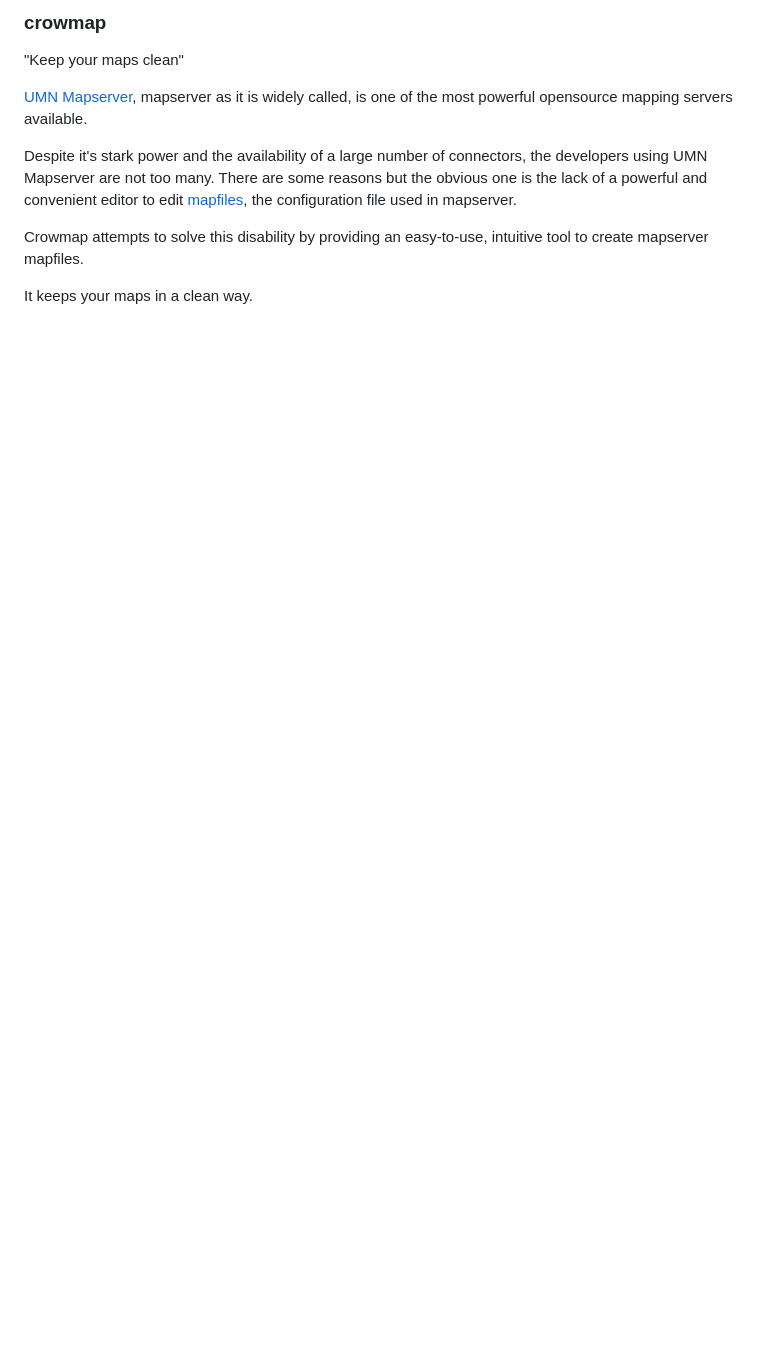
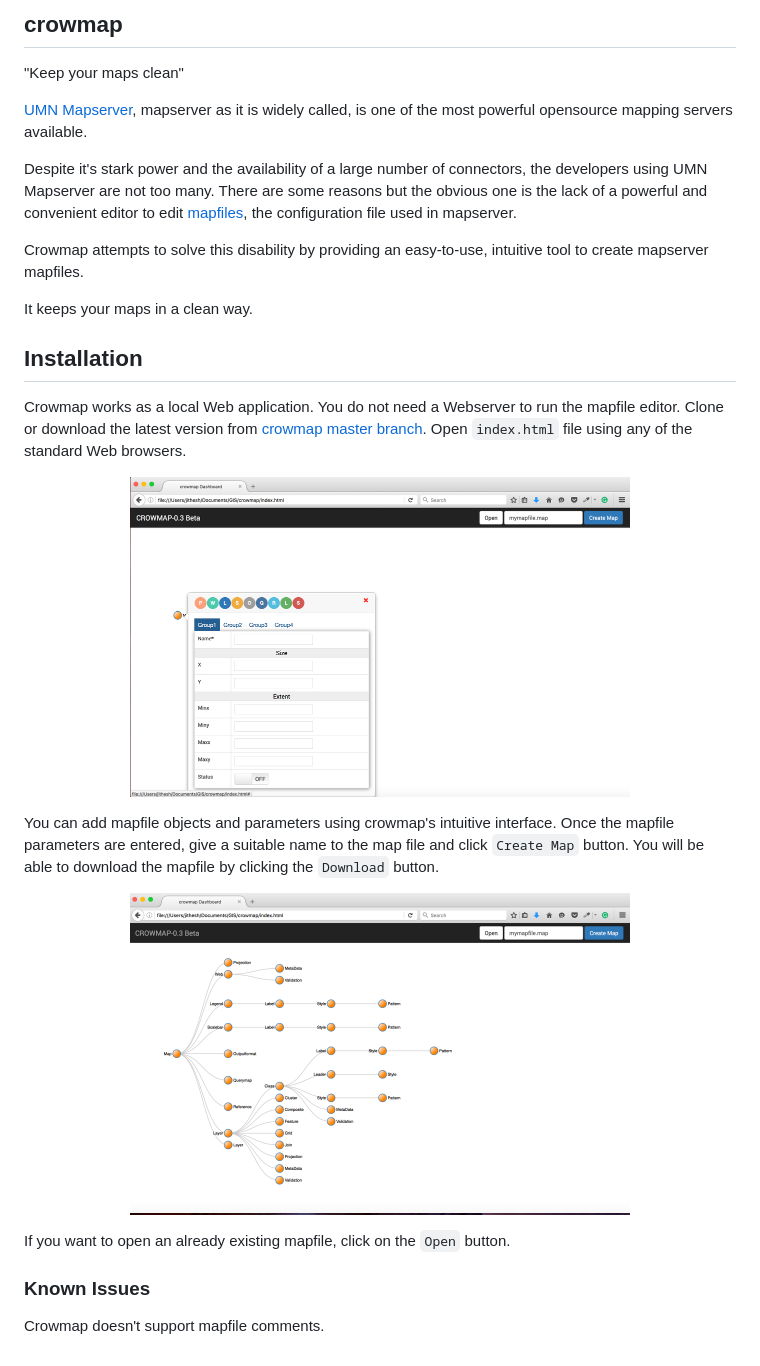
Before and after one commit to Maptell/crowmap, a Markdown page: README.md, the part around the change. Rendered like a GitHub page; pictures changed too: img/readme/crowmapb.png (added); blank space fills up the shorter version.

Commit message:
readme change 2
Readme update 2 08/08/2016

```diff
--- a/README.md
+++ b/README.md
@@ -1,4 +1,4 @@
-### crowmap
+## crowmap
 
 "Keep your maps clean"
 
@@ -9,3 +9,23 @@ Despite it's stark power and the availability of a large number of connectors, t
 Crowmap attempts to solve this disability by providing an easy-to-use, intuitive tool to create mapserver mapfiles.
 
 It keeps your maps in a clean way.
+
+## Installation
+
+Crowmap works as a local Web application. You do not need a Webserver to run the mapfile editor. Clone or download the latest version from [crowmap master branch](https://github.com/Maptell/crowmap). Open `index.html` file using any of the standard Web browsers.
+
+<p align="center">
+<img alt="Crowmap Screen" src="/img/readme/crowmapa.png" width="500" />
+</p>
+
+You can add mapfile objects and parameters using crowmap's intuitive interface. Once the mapfile parameters are entered, give a suitable name to the map file and click `Create Map` button. You will be able to download the mapfile by clicking the `Download` button.
+
+<p align="center">
+<img alt="Crowmap Screen" src="/img/readme/crowmapb.png" width="500" />
+</p>
+
+If you want to open an already existing mapfile, click on the `Open` button.
+
+### Known Issues
+
+Crowmap doesn't support mapfile comments.
```
